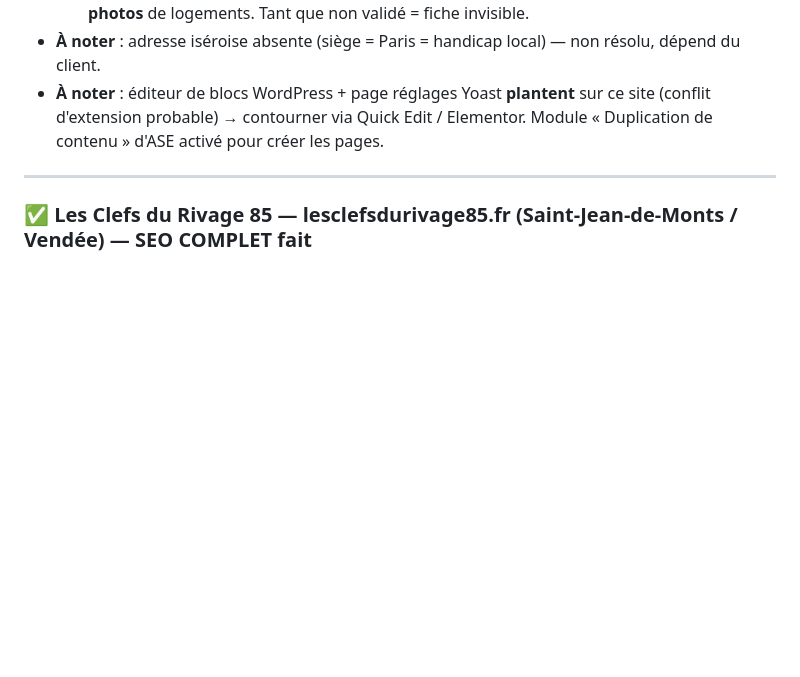
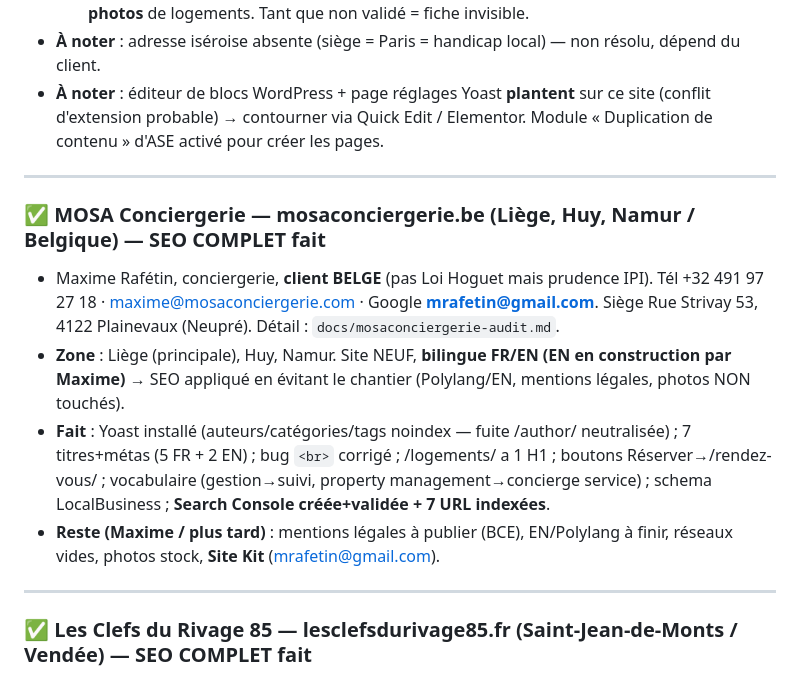
Before and after one commit to xSARRASx/site-seb-, a Markdown page: SEO.md, the part around the change. GitHub-like rendering; blank space fills up the shorter version.

```diff
--- a/SEO.md
+++ b/SEO.md
@@ -148,6 +148,14 @@ Comme le site bloque souvent la lecture externe (403), c'est **elle** qui fait l
 
 ---
 
+### ✅ MOSA Conciergerie — mosaconciergerie.be (Liège, Huy, Namur / Belgique) — SEO COMPLET fait
+- Maxime Rafétin, conciergerie, **client BELGE** (pas Loi Hoguet mais prudence IPI). Tél +32 491 97 27 18 · maxime@mosaconciergerie.com · Google **mrafetin@gmail.com**. Siège Rue Strivay 53, 4122 Plainevaux (Neupré). Détail : `docs/mosaconciergerie-audit.md`.
+- **Zone** : Liège (principale), Huy, Namur. Site NEUF, **bilingue FR/EN (EN en construction par Maxime)** → SEO appliqué en évitant le chantier (Polylang/EN, mentions légales, photos NON touchés).
+- **Fait** : Yoast installé (auteurs/catégories/tags noindex — fuite /author/ neutralisée) ; 7 titres+métas (5 FR + 2 EN) ; bug `<br>` corrigé ; /logements/ a 1 H1 ; boutons Réserver→/rendez-vous/ ; vocabulaire (gestion→suivi, property management→concierge service) ; schema LocalBusiness ; **Search Console créée+validée + 7 URL indexées**.
+- **Reste (Maxime / plus tard)** : mentions légales à publier (BCE), EN/Polylang à finir, réseaux vides, photos stock, **Site Kit** (mrafetin@gmail.com).
+
+---
+
 ### ✅ Les Clefs du Rivage 85 — lesclefsdurivage85.fr (Saint-Jean-de-Monts / Vendée) — SEO COMPLET fait
 - Isabelle Fonteneau, conciergerie, **sans Carte G**. ⚠️ **Dossier sensible** (prévenir Camille avant contact client). Tél +33 6 66 18 23 21 · contact@lesclefsdurivage85.fr · SIREN 106859010 · 186 Av. Valentin, 85160 Saint-Jean-de-Monts.
 - **Zone** (leur propre page « Notre zone ») : Saint-Jean-de-Monts, Notre-Dame-de-Monts, Saint-Hilaire-de-Riez, Saint-Gilles-Croix-de-Vie, Challans (Pays de Monts / littoral vendéen). Marque figée **« Les Clefs du Rivage 85 »**. Réseaux vides (laissés).
```
Also changed, not shown: docs/mosaconciergerie-audit.md (+15 -0 lines).
